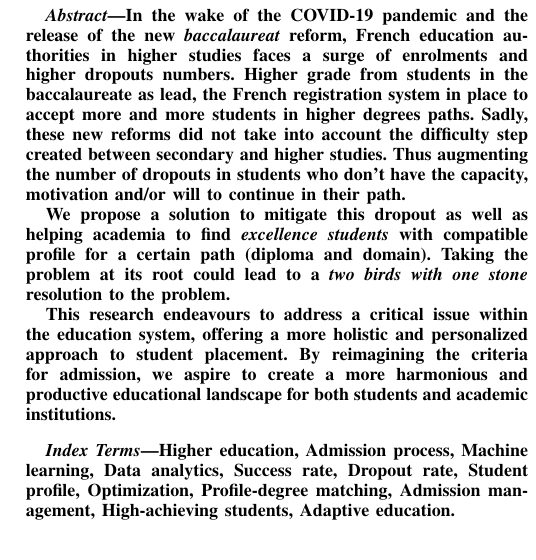
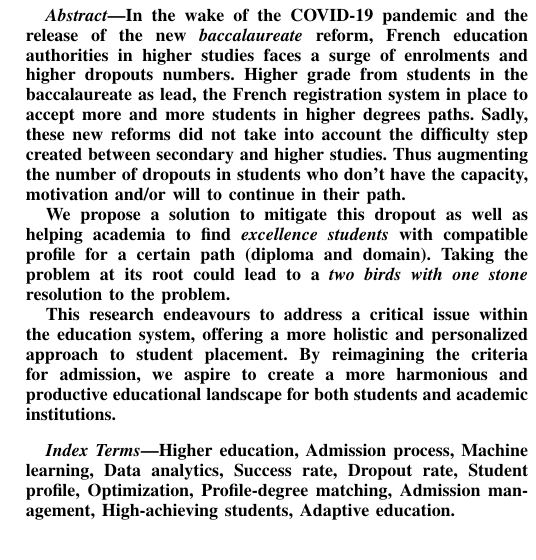
Before and after one commit to UPPA-s-University-Projects/M2-2023-recherche_Data-Driven-Admissions-in-Education, a LaTeX paper (Data-Driven Admissions in Education: Enhancing Student Success by Matching Profiles to Optimal Academic Paths.tex): part of one column of page 1 of 2, cut so that both start at the same text. Compiled offline with pdfLaTeX; a missing font is replaced by an installed copy or a similar font; a LaTeX package or settings file that is missing is left out.

Commit message:
Updates from Overleaf

```diff
--- a/Data-Driven Admissions in Education: Enhancing Student Success by Matching Profiles to Optimal Academic Paths.tex
+++ b/Data-Driven Admissions in Education: Enhancing Student Success by Matching Profiles to Optimal Academic Paths.tex
@@ -26,7 +24,7 @@ clement.combier@etud.univ-pau.fr}}
 \maketitle
 
 \begin{abstract}
-In the wake of the COVID-19 pandemic and the release of the new \textit{baccalaureat} reform, French education authorities in higher studies faces a surge of enrolments and higher dropouts numbers. Higher grade from students in the baccalaureate as lead, the French registration system in place to accept more and more students in higher degrees paths. Sadly, these new reforms did not take into account the difficulty step created between secondary and higher studies. Thus augmenting the number of dropouts in students who don't have the capacity, motivation and/or will to continue in their path.
+In the wake of the COVID-19 pandemic and the release of the new \textit{baccalaureate} reform, French education authorities in higher studies faces a surge of enrolments and higher dropouts numbers. Higher grade from students in the baccalaureate as lead, the French registration system in place to accept more and more students in higher degrees paths. Sadly, these new reforms did not take into account the difficulty step created between secondary and higher studies. Thus augmenting the number of dropouts in students who don't have the capacity, motivation and/or will to continue in their path.
 
 We propose a solution to mitigate this dropout as well as helping academia to find \textit{excellence students} with compatible profile for a certain path (diploma and domain). Taking the problem at its root could lead to a \textit{two birds with one stone} resolution to the problem.
 
```
Also changed, not shown: conference_101719.pdf (deleted), Data-Driven Admissions in Education: Enhancing Student Success by Matching Profiles to Optimal Academic Paths.tex (2 more changed lines).
